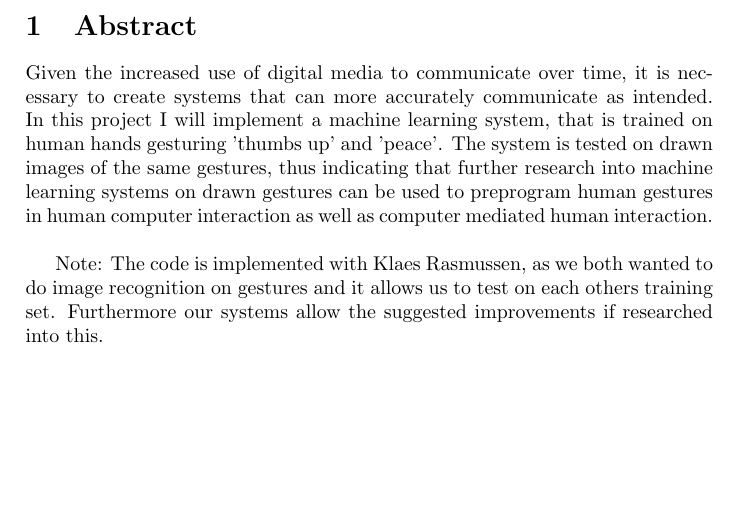
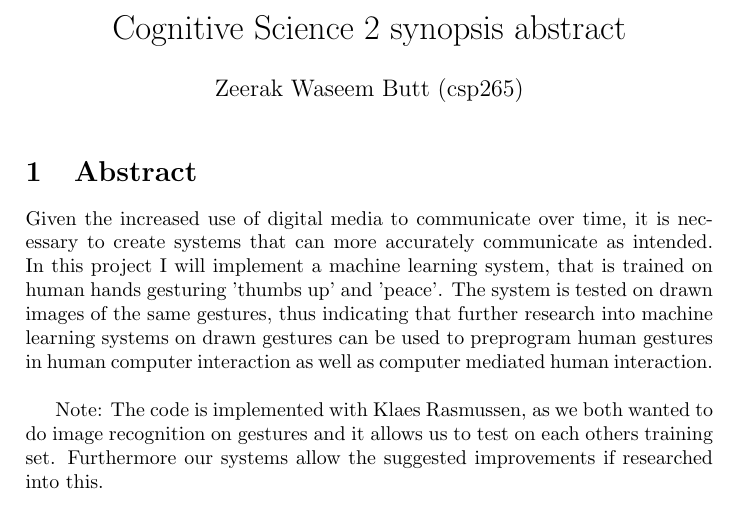
Before and after one commit to ZeerakW/cogsci2, a LaTeX document (pensum/zeerak/abstract.tex): part of the page before the commit and part of page 1 of 2 after it, cut at the place of the change, the shorter picture padded with empty space. Compiled offline with pdfLaTeX.

Commit message:
Added title and such

```diff
--- a/pensum/zeerak/abstract.tex
+++ b/pensum/zeerak/abstract.tex
@@ -2,7 +2,7 @@
 %\usepackage[margin=3m]{geometry}
 \usepackage[utf8]{inputenc}
 \usepackage{amsmath, amssymb}
-\usepackage{minted}
+% \usepackage{minted}
 \usepackage{listingsutf8}
 \usepackage{url}
 \usepackage{natbib}
@@ -11,6 +11,11 @@
 \usepackage{adjustbox} % Used to scale size of tables
 
 \begin{document}
+
+\title{Cognitive Science 2 synopsis abstract}
+\author{Zeerak Waseem Butt (csp265)}
+\date{}
+\maketitle
 \section{Abstract}
 Given the increased use of digital media to communicate over time, it is necessary to create systems that can more accurately communicate as intended. In this project I will implement a machine learning system, that is trained on human hands gesturing 'thumbs up' and 'peace'. The system is tested on drawn images of the same gestures, thus indicating that further research into machine learning systems on drawn gestures can be used to preprogram human gestures in human computer interaction as well as computer mediated human interaction.\\
 
```
Also changed, not shown: pensum/klaes/abstract.bbl, 1 other file.
